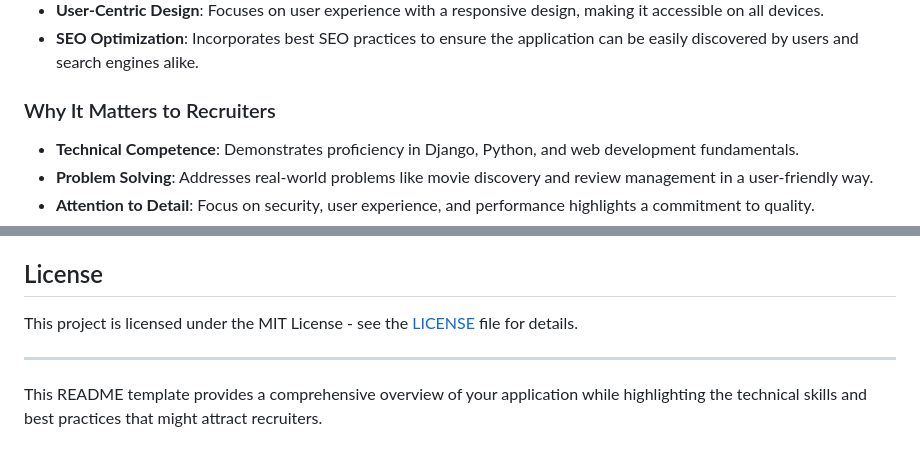
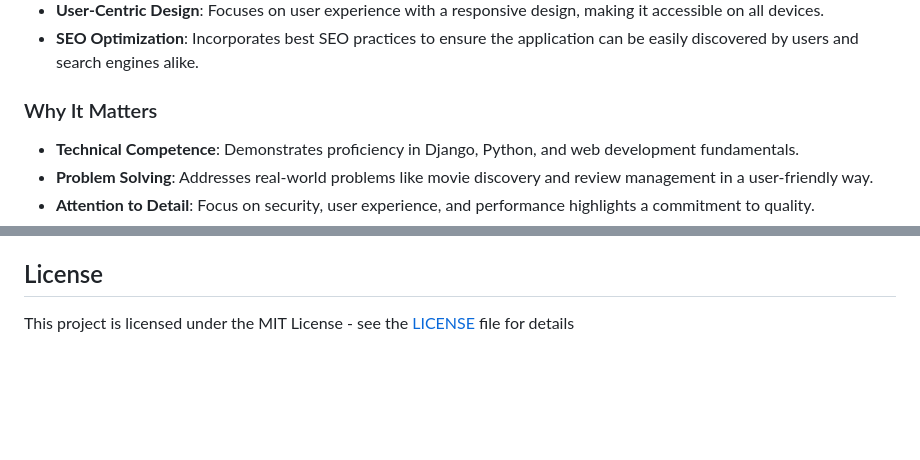
Before and after one commit to AyambaSumaila/Mini-Netflix-Django, a Markdown page: readme.md, 2 parts joined by grey strips. Drawn GitHub-style; blank space fills up the shorter version.

```diff
--- a/readme.md
+++ b/readme.md
@@ -91,7 +91,7 @@ authorization, permissions, foreign keys, and more.
 - **User-Centric Design**: Focuses on user experience with a responsive design, making it accessible on all devices.
 - **SEO Optimization**: Incorporates best SEO practices to ensure the application can be easily discovered by users and search engines alike.
 
-### Why It Matters to Recruiters
+### Why It Matters
 
 - **Technical Competence**: Demonstrates proficiency in Django, Python, and web development fundamentals.
 - **Problem Solving**: Addresses real-world problems like movie discovery and review management in a user-friendly way.
@@ -105,8 +105,4 @@ We welcome contributions! Please fork this repository and submit a pull request
 
 ## License
 
-This project is licensed under the MIT License - see the [LICENSE](LICENSE) file for details.
-
----
-
-This README template provides a comprehensive overview of your application while highlighting the technical skills and best practices that might attract recruiters.
+This project is licensed under the MIT License - see the [LICENSE](LICENSE) file for details
```
